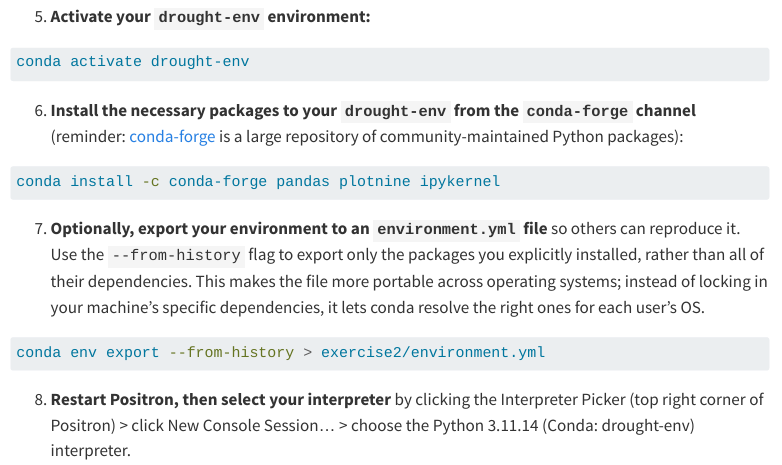
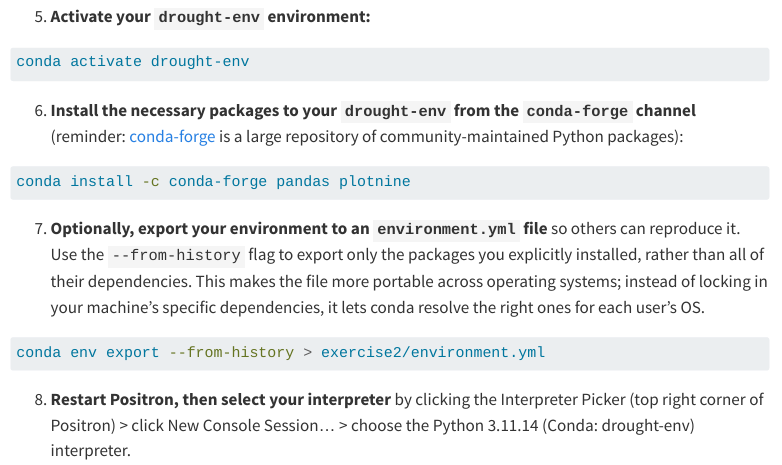
Before and after one commit to UCSB-MEDS/intro-to-python, a Quarto document (sections/2-code.qmd): the page in a window 1100 px wide, from 6320 px down. Rendered offline with R 4.5, knitr and Pandoc in place of Quarto, with nearby package versions; menus at the side of the page are left out; long lines of code are wrapped.

Commit message:
removed ipykernel from ex 2 installations

````diff
--- a/sections/2-code.qmd
+++ b/sections/2-code.qmd
@@ -351,7 +351,7 @@ conda activate drought-env
 ```{bash filename="Terminal"}
 #| eval: false
 #| echo: true
-conda install -c conda-forge pandas plotnine ipykernel
+conda install -c conda-forge pandas plotnine
 ```
 
 7. **Optionally, export your environment to an `environment.yml` file** so others can reproduce it. Use the `--from-history` flag to export only the packages you explicitly installed, rather than all of their dependencies. This makes the file more portable across operating systems; instead of locking in your machine's specific dependencies, it lets conda resolve the right ones for each user's OS.
````
Also changed, not shown: index.html.
